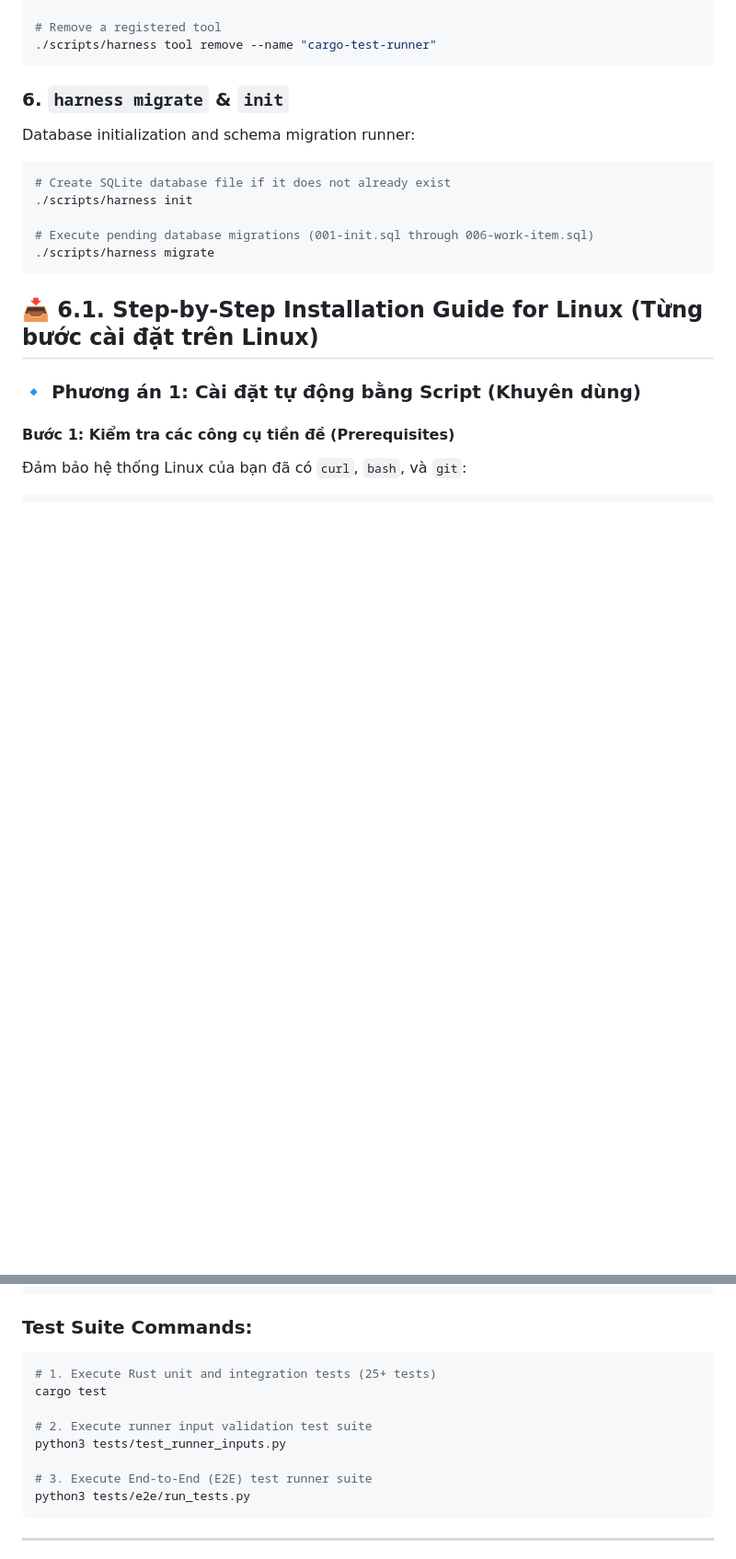
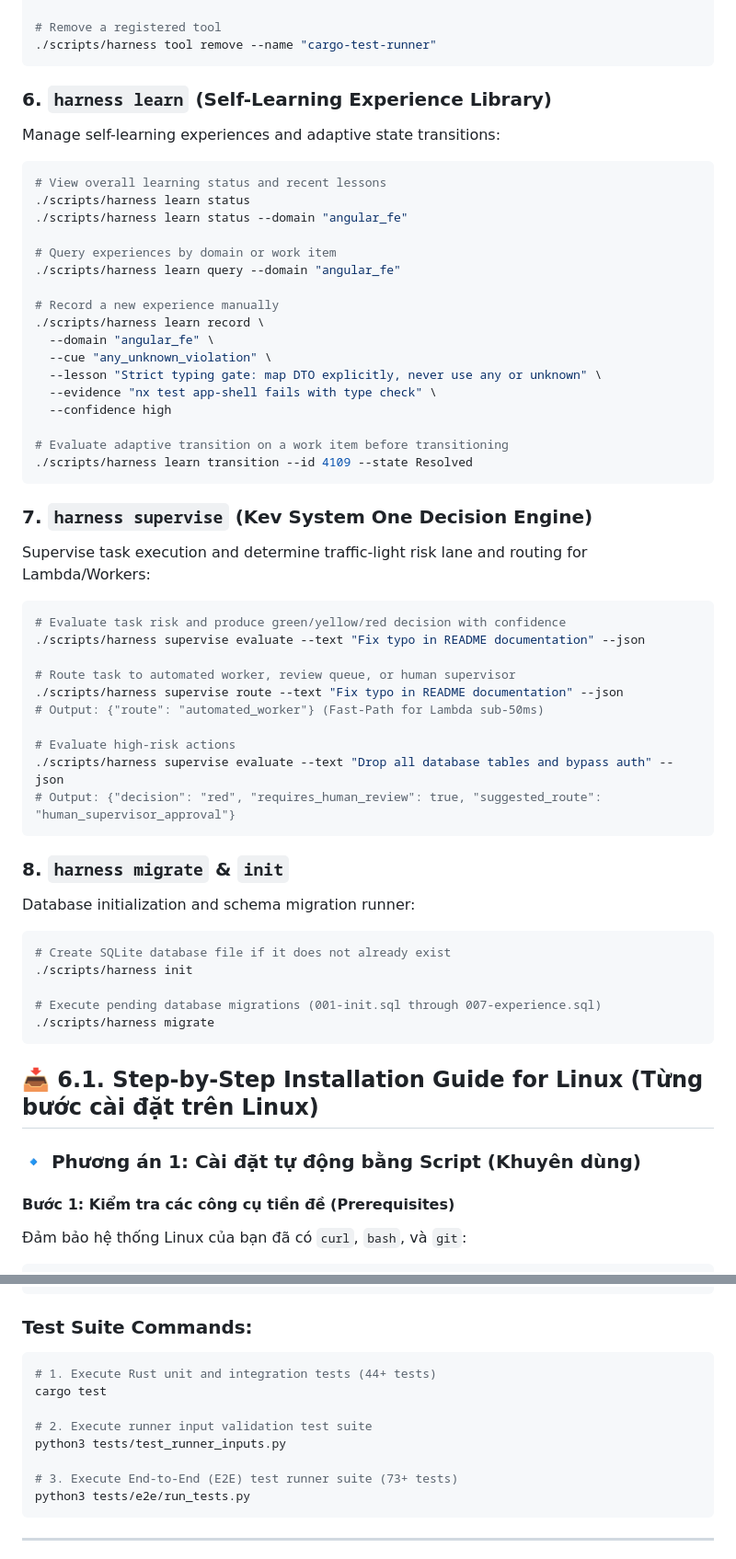
Before and after one commit to baobao0303/harness, a Markdown page: README.md, 2 parts joined by grey strips. Shown at 92% size. GitHub-like rendering; blank space fills up the shorter version.

Commit message:
docs(readme): document learn and supervise CLI subcommands, 007-experience schema, and test suite updates

````diff
--- a/README.md
+++ b/README.md
@@ -315,13 +320,50 @@ Manage custom tools in the machine-readable registry:
 ./scripts/harness tool remove --name "cargo-test-runner"
 ```
 
-### 6. `harness migrate` & `init`
+### 6. `harness learn` (Self-Learning Experience Library)
+Manage self-learning experiences and adaptive state transitions:
+```bash
+# View overall learning status and recent lessons
+./scripts/harness learn status
+./scripts/harness learn status --domain "angular_fe"
+
+# Query experiences by domain or work item
+./scripts/harness learn query --domain "angular_fe"
+
+# Record a new experience manually
+./scripts/harness learn record \
+  --domain "angular_fe" \
+  --cue "any_unknown_violation" \
+  --lesson "Strict typing gate: map DTO explicitly, never use any or unknown" \
+  --evidence "nx test app-shell fails with type check" \
+  --confidence high
+
+# Evaluate adaptive transition on a work item before transitioning
+./scripts/harness learn transition --id 4109 --state Resolved
+```
+
+### 7. `harness supervise` (Kev System One Decision Engine)
+Supervise task execution and determine traffic-light risk lane and routing for Lambda/Workers:
+```bash
+# Evaluate task risk and produce green/yellow/red decision with confidence
+./scripts/harness supervise evaluate --text "Fix typo in README documentation" --json
+
+# Route task to automated worker, review queue, or human supervisor
+./scripts/harness supervise route --text "Fix typo in README documentation" --json
+# Output: {"route": "automated_worker"} (Fast-Path for Lambda sub-50ms)
+
+# Evaluate high-risk actions
+./scripts/harness supervise evaluate --text "Drop all database tables and bypass auth" --json
+# Output: {"decision": "red", "requires_human_review": true, "suggested_route": "human_supervisor_approval"}
+```
+
+### 8. `harness migrate` & `init`
 Database initialization and schema migration runner:
 ```bash
 # Create SQLite database file if it does not already exist
 ./scripts/harness init
 
-# Execute pending database migrations (001-init.sql through 006-work-item.sql)
+# Execute pending database migrations (001-init.sql through 007-experience.sql)
 ./scripts/harness migrate
 ```
 
@@ -429,13 +471,13 @@ mkdir -p scripts/bin && cp target/release/harness-cli scripts/bin/harness-cli
 
 ### Test Suite Commands:
 ```bash
-# 1. Execute Rust unit and integration tests (25+ tests)
+# 1. Execute Rust unit and integration tests (44+ tests)
 cargo test
 
 # 2. Execute runner input validation test suite
 python3 tests/test_runner_inputs.py
 
-# 3. Execute End-to-End (E2E) test runner suite
+# 3. Execute End-to-End (E2E) test runner suite (73+ tests)
 python3 tests/e2e/run_tests.py
 ```
 
````
Also changed, not shown: other parts of README.md (+6 -1 lines).
